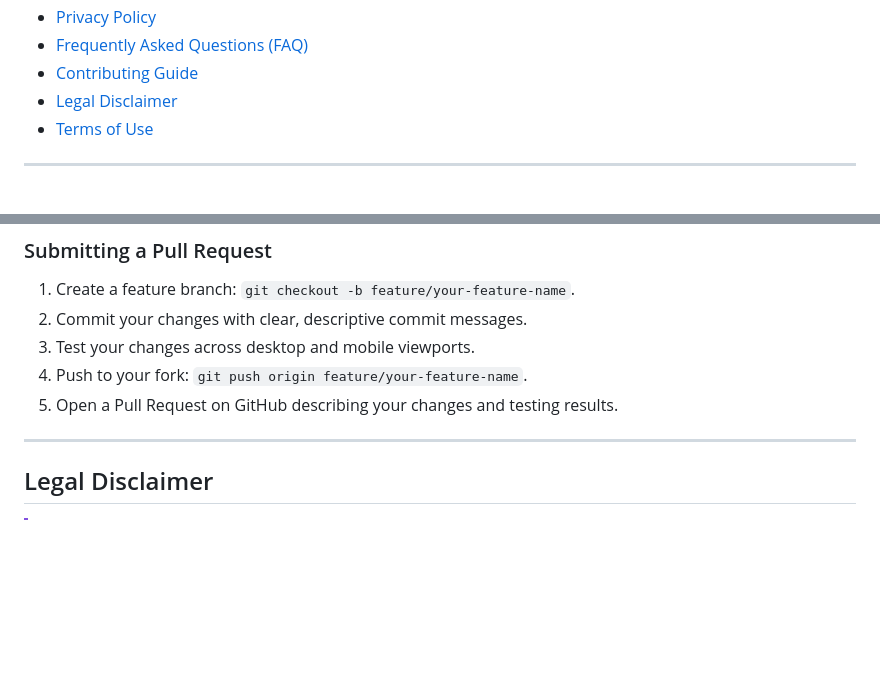
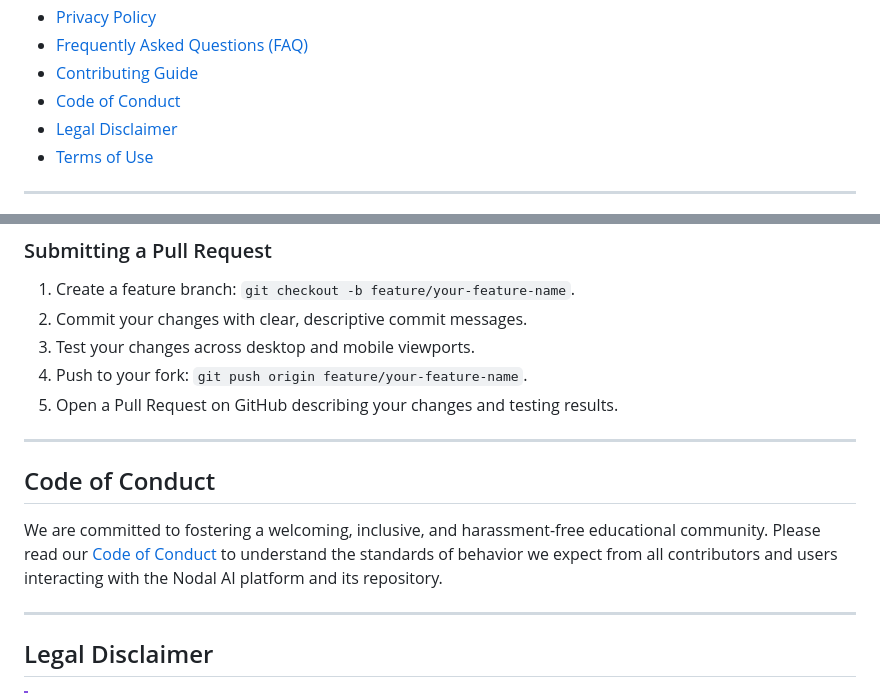
Before and after one commit to Cedrickylo/nodalai-genwebapp, a Markdown page: README.md, 2 parts joined by grey strips. GitHub-like rendering; blank space fills up the shorter version.

Commit message:
Updated readme to include code of conduct and also make a dedicated code of conduct file

```diff
--- a/README.md
+++ b/README.md
@@ -39,6 +39,7 @@
 - [Privacy Policy](#privacy-policy)
 - [Frequently Asked Questions (FAQ)](#frequently-asked-questions-faq)
 - [Contributing Guide](#contributing-guide)
+- [Code of Conduct](#code-of-conduct)
 - [Legal Disclaimer](#legal-disclaimer)
 - [Terms of Use](#terms-of-use)
 
@@ -324,6 +325,13 @@ We welcome contributions from educators, designers, and developers! Follow these
 4. Push to your fork: `git push origin feature/your-feature-name`.
 5. Open a Pull Request on GitHub describing your changes and testing results.
 
+
+---
+
+## Code of Conduct
+
+We are committed to fostering a welcoming, inclusive, and harassment-free educational community. Please read our [Code of Conduct](CODE_OF_CONDUCT.md) to understand the standards of behavior we expect from all contributors and users interacting with the Nodal AI platform and its repository.
+
 ---
 
 ## Legal Disclaimer
```
Also changed, not shown: CODE_OF_CONDUCT.md (added, +48 -0 lines).
